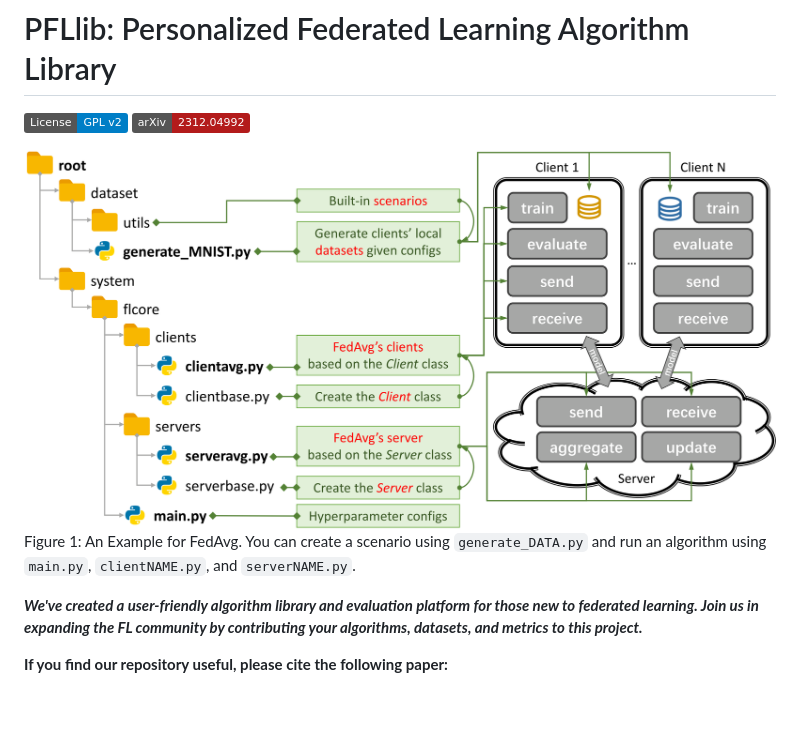
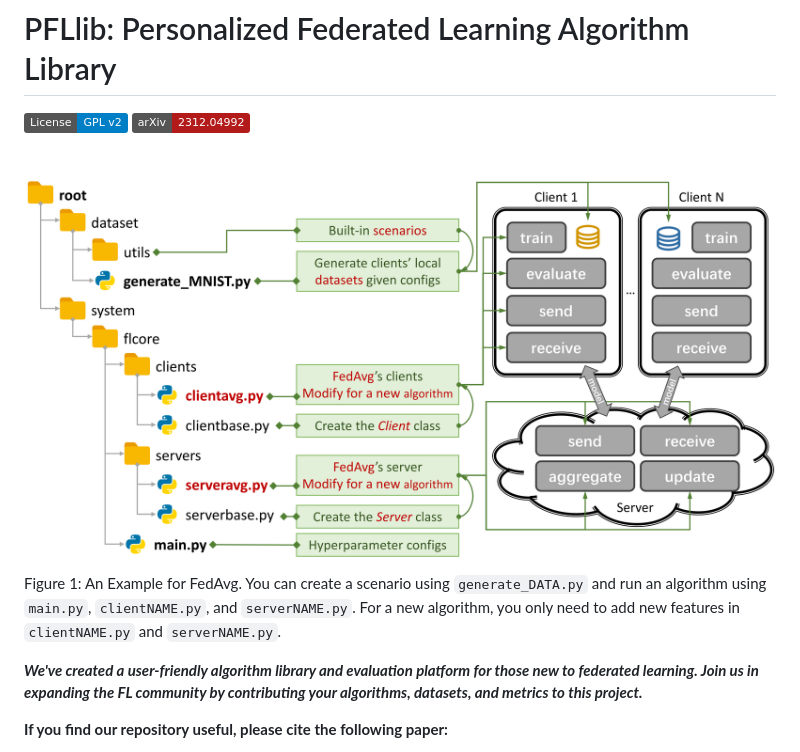
Before and after one commit to fleaf00571/PFLlib, a Markdown page: README.md, the part around the change. Rendered like a GitHub page; pictures changed too: structure.png; badges without logos; blank space fills up the shorter version.

Commit message:
update fig

```diff
--- a/README.md
+++ b/README.md
@@ -3,7 +3,7 @@
 [![License: GPL v2](https://img.shields.io/badge/License-GPL_v2-blue.svg)](https://www.gnu.org/licenses/old-licenses/gpl-2.0.en.html) [![arXiv](https://img.shields.io/badge/arXiv-2312.04992-b31b1b.svg)](https://arxiv.org/abs/2312.04992)
 
 ![](./structure.png)
-Figure 1: An Example for FedAvg. You can create a scenario using `generate_DATA.py` and run an algorithm using `main.py`, `clientNAME.py`, and `serverNAME.py`.
+Figure 1: An Example for FedAvg. You can create a scenario using `generate_DATA.py` and run an algorithm using `main.py`, `clientNAME.py`, and `serverNAME.py`. For a new algorithm, you only need to add new features in `clientNAME.py` and `serverNAME.py`.
 
 ***We've created a user-friendly algorithm library and evaluation platform for those new to federated learning. Join us in expanding the FL community by contributing your algorithms, datasets, and metrics to this project.***
 
```
